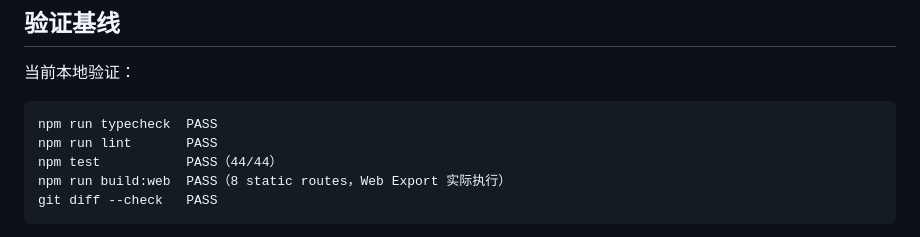
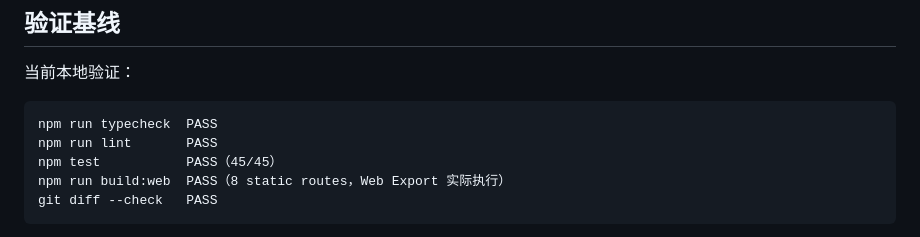
Before and after one commit to LJ0930l-beep/guanxiang-mingpan, a Markdown page: docs/PHASE2_BAZI_EXECUTION.md, the part around the change. GitHub-like rendering.

Commit message:
docs: refresh phase2 test baseline

````diff
--- a/docs/PHASE2_BAZI_EXECUTION.md
+++ b/docs/PHASE2_BAZI_EXECUTION.md
@@ -73,7 +73,7 @@ UI Evidence Explorer / Saved History / User-triggered Diff
 ```text
 npm run typecheck  PASS
 npm run lint       PASS
-npm test           PASS（44/44）
+npm test           PASS（45/45）
 npm run build:web  PASS（8 static routes，Web Export 实际执行）
 git diff --check   PASS
 ```
````
Also changed, not shown: docs/HANDOFF.md (+1 -1 lines).
